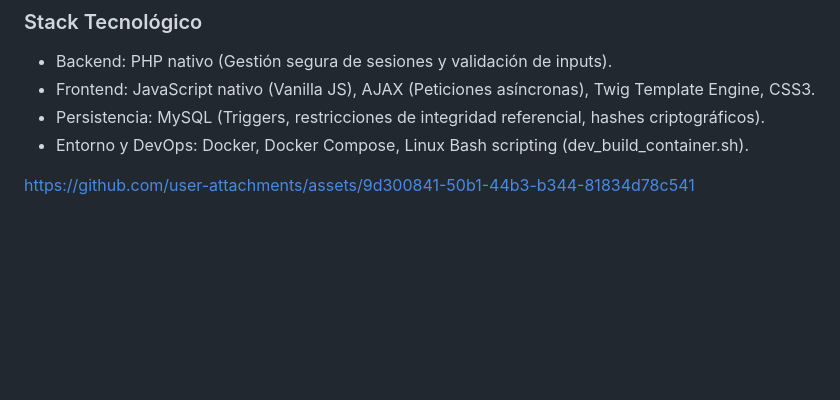
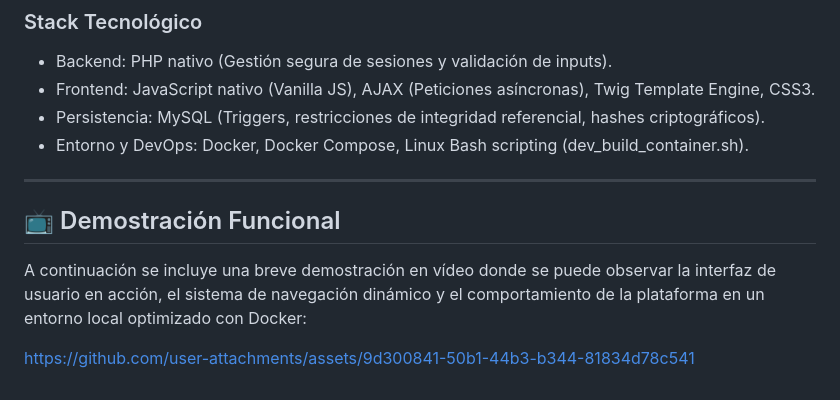
Before and after one commit to laurariescomartin/catalogo-cine, a Markdown page: README.md, the part around the change. Rendered like a GitHub page; blank space fills up the shorter version.

```diff
--- a/README.md
+++ b/README.md
@@ -55,6 +55,10 @@ Orientando el desarrollo hacia un enfoque seguro, la aplicación cuenta con las
 * Entorno y DevOps: Docker, Docker Compose, Linux Bash scripting (dev_build_container.sh).
 
 
+---
 
+## 📺 Demostración Funcional
+
+A continuación se incluye una breve demostración en vídeo donde se puede observar la interfaz de usuario en acción, el sistema de navegación dinámico y el comportamiento de la plataforma en un entorno local optimizado con Docker:
 
 https://github.com/user-attachments/assets/9d300841-50b1-44b3-b344-81834d78c541
```
